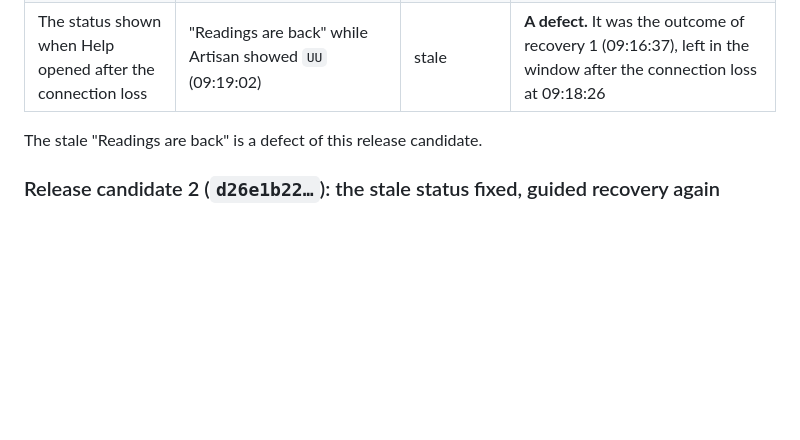
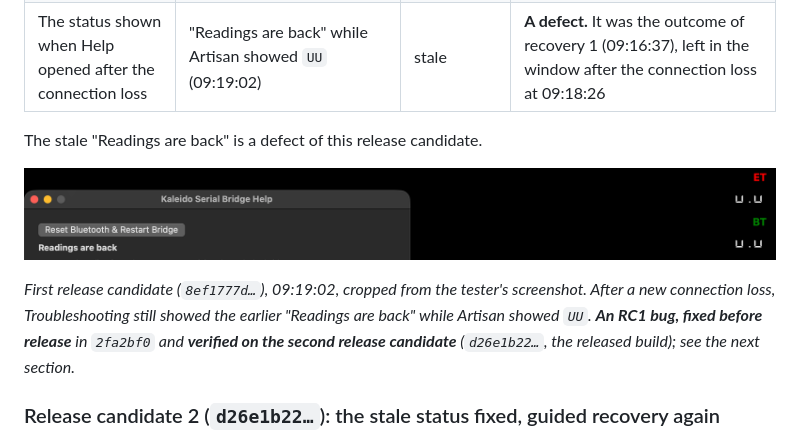
Before and after one commit to JohnBThomas/kaleido-serial-bridge, a Markdown page: docs/EVIDENCE.md, the part around the change. GitHub-like rendering; pictures changed too: docs/images/evidence/rc1-stale-readings-are-back.png (added); blank space fills up the shorter version.

Commit message:
Show the RC1 stale "Readings are back" screenshot in the evidence notes
Cropped from the tester's 09:19:02 screenshot of the first release
candidate (8ef1777d). Labelled as an RC1 bug fixed before release in
2fa2bf0 and verified on the second release candidate (d26e1b22).

Co-Authored-By: Claude Opus 5.5 <noreply@anthropic.com>

```diff
--- a/docs/EVIDENCE.md
+++ b/docs/EVIDENCE.md
@@ -736,6 +736,13 @@ reported and what the logs confirm are kept apart.
 
 The stale "Readings are back" is a defect of this release candidate.
 
+![The Troubleshooting window of the first release candidate showing "Readings are back" and "Recovered: replies from the roaster are arriving through the bridge.", while Artisan's ET and BT read UU](images/evidence/rc1-stale-readings-are-back.png)
+
+*First release candidate (`8ef1777d…`), 09:19:02, cropped from the tester's screenshot. After a new
+connection loss, Troubleshooting still showed the earlier "Readings are back" while Artisan showed
+`UU`. **An RC1 bug, fixed before release** in `2fa2bf0` and **verified on the second release
+candidate** (`d26e1b22…`, the released build); see the next section.*
+
 ### Release candidate 2 (`d26e1b22…`): the stale status fixed, guided recovery again
 
 One run, on 2026-11-14 between 09:38 and 09:44, with the signed, notarized second release
```
